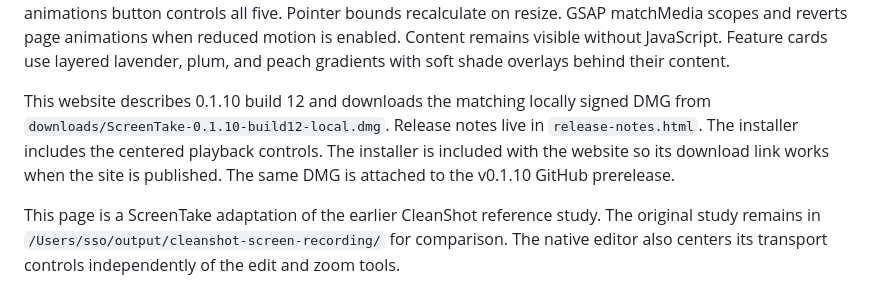
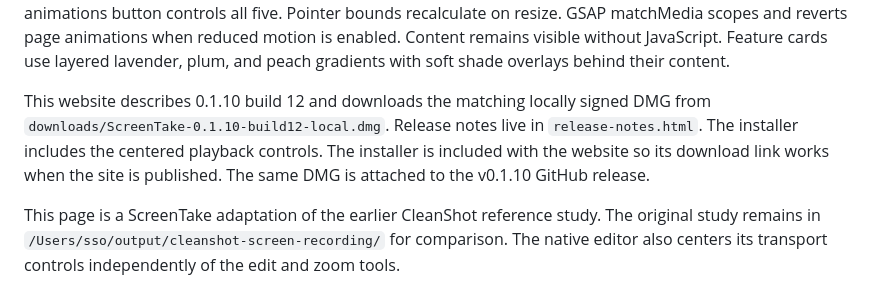
Before and after one commit to sso-ss/ScreenTake, a Markdown page: website/README.md, the part around the change. Drawn GitHub-style.

Commit message:
Describe 0.1.10 as a GitHub release

```diff
--- a/website/README.md
+++ b/website/README.md
@@ -30,7 +30,7 @@ The “How to use” section (`#how-to-use`) covers installation, permissions, c
 
 Page motion includes a staggered hero entrance, one-time scroll reveals, workflow and canvas transitions, a download-dialog entrance, and subtle hover feedback. Five feature illustrations loop: independently pulsing audio bars, a pointer roaming within its canvas, an Arrow/Hand/Circle cursor cycling through sizes, a separate click-highlight card cycling through six colors, and expanding/fading camera ripples. Hovering or focusing the cursor card pauses its preview for manual control. Loops pause offscreen or in a background tab; the Pause animations button controls all five. Pointer bounds recalculate on resize. GSAP matchMedia scopes and reverts page animations when reduced motion is enabled. Content remains visible without JavaScript. Feature cards use layered lavender, plum, and peach gradients with soft shade overlays behind their content.
 
-This website describes 0.1.10 build 12 and downloads the matching locally signed DMG from `downloads/ScreenTake-0.1.10-build12-local.dmg`. Release notes live in `release-notes.html`. The installer includes the centered playback controls. The installer is included with the website so its download link works when the site is published. The same DMG is attached to the v0.1.10 GitHub prerelease.
+This website describes 0.1.10 build 12 and downloads the matching locally signed DMG from `downloads/ScreenTake-0.1.10-build12-local.dmg`. Release notes live in `release-notes.html`. The installer includes the centered playback controls. The installer is included with the website so its download link works when the site is published. The same DMG is attached to the v0.1.10 GitHub release.
 
 This page is a ScreenTake adaptation of the earlier CleanShot reference study. The original study remains in `/Users/sso/output/cleanshot-screen-recording/` for comparison. The native editor also centers its transport controls independently of the edit and zoom tools.
 
```
